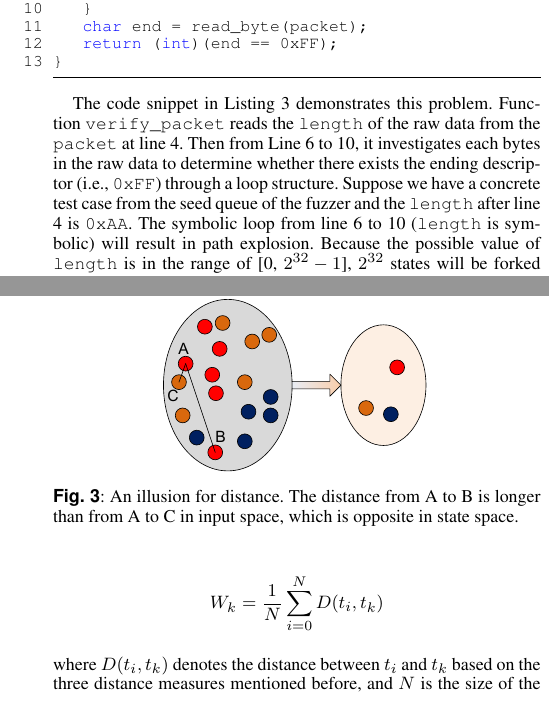
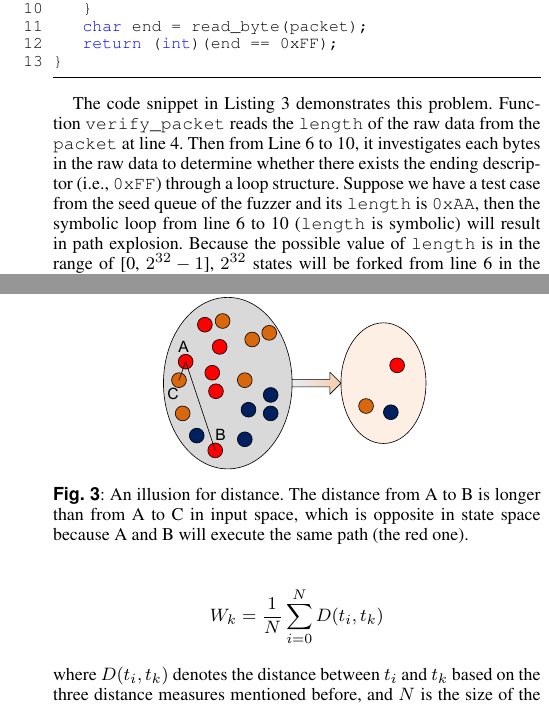
Before and after one commit to Epeius/beary, a LaTeX document (beary.tex, which reads seed-priority.tex, selective-assist.tex): two parts of the columns of pages 5 and 7 of 12, joined at a grey line, cut so that both start at the same text. Compiled offline with pdfLaTeX.

Commit message:
more fix

```diff
--- a/seed-priority.tex
+++ b/seed-priority.tex
@@ -156,7 +156,8 @@ mapping in \cite{wang2015similarity}.
 \centering
 \includegraphics[width=0.3\textwidth]{figures/distance-illusion.pdf}
 \caption{An illusion for distance. The distance from A to B is longer
-	than from A to C in input space, which is opposite in state space.}
+	than from A to C in input space, which is opposite in state space
+	because A and B will execute the same path (the red one).}
 \label{distance-illusion}
 \end{figure}
 
--- a/selective-assist.tex
+++ b/selective-assist.tex
@@ -322,9 +322,9 @@ raw data from the \texttt{packet} at line 4.
  Then from Line 6 to 10, it investigates each bytes in the raw data
  to determine whether there exists the ending descriptor
  (i.e., \texttt{0xFF}) through a loop structure.
- Suppose we have a concrete test case from the seed queue of
- the fuzzer and the \texttt{length} after line 4 is \texttt{0xAA}.
- The symbolic loop
+ Suppose we have a test case from the seed queue of
+ the fuzzer and its \texttt{length} is \texttt{0xAA},
+ then the symbolic loop
  from line 6 to 10 (\texttt{length} is symbolic)
  will result in path explosion.
  Because the possible value of \texttt{length} is in the
```
Also changed, not shown: Evaluation.tex (+1 -1 lines).
